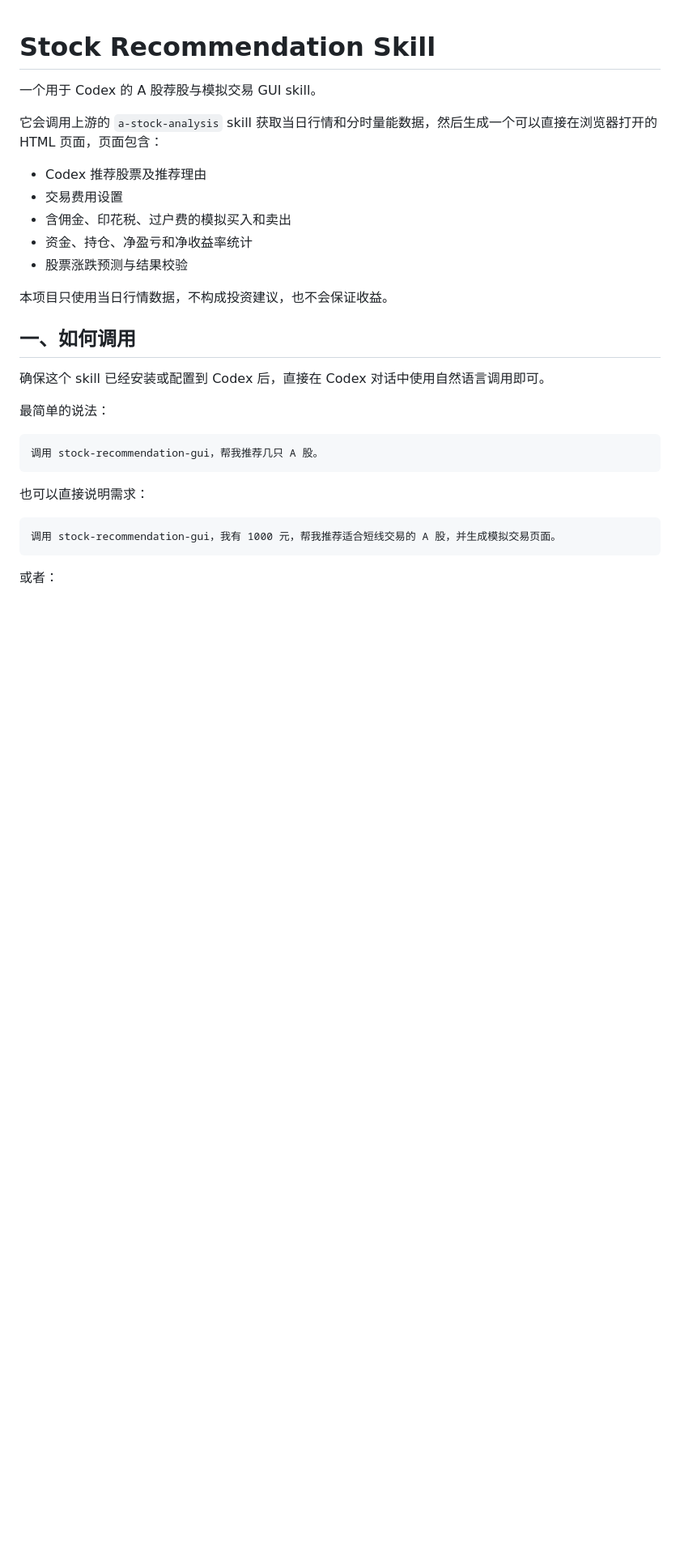
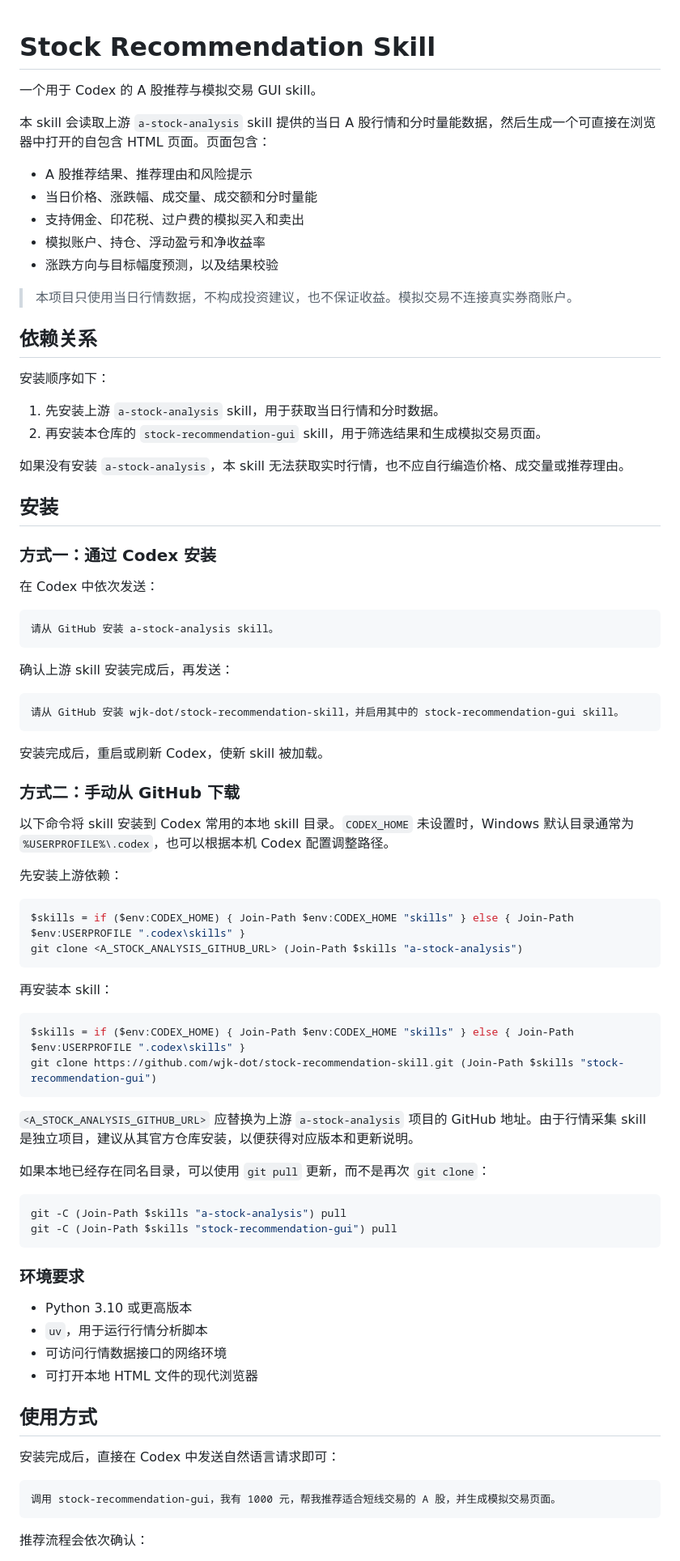
Before and after one commit to wjk-dot/stock-recommendation-skill, a Markdown page: README.md, the part around one of its changes. Shown at 81% size. GitHub-like rendering; blank space fills up the shorter version.

````diff
--- a/README.md
+++ b/README.md
@@ -1,32 +1,86 @@
 # Stock Recommendation Skill
 
-一个用于 Codex 的 A 股荐股与模拟交易 GUI skill。
 
-它会调用上游的 `a-stock-analysis` skill 获取当日行情和分时量能数据，然后生成一个可以直接在浏览器打开的 HTML 页面，页面包含：
+一个用于 Codex 的 A 股推荐与模拟交易 GUI skill。
 
-- Codex 推荐股票及推荐理由
-- 交易费用设置
-- 含佣金、印花税、过户费的模拟买入和卖出
-- 资金、持仓、净盈亏和净收益率统计
-- 股票涨跌预测与结果校验
+本 skill 会读取上游 `a-stock-analysis` skill 提供的当日 A 股行情和分时量能数据，然后生成一个可直接在浏览器中打开的自包含 HTML 页面。页面包含：
 
-本项目只使用当日行情数据，不构成投资建议，也不会保证收益。
+- A 股推荐结果、推荐理由和风险提示
+- 当日价格、涨跌幅、成交量、成交额和分时量能
+- 支持佣金、印花税、过户费的模拟买入和卖出
+- 模拟账户、持仓、浮动盈亏和净收益率
+- 涨跌方向与目标幅度预测，以及结果校验
 
-## 一、如何调用
+> 本项目只使用当日行情数据，不构成投资建议，也不保证收益。模拟交易不连接真实券商账户。
 
-确保这个 skill 已经安装或配置到 Codex 后，直接在 Codex 对话中使用自然语言调用即可。
+## 依赖关系
 
-最简单的说法：
+安装顺序如下：
+
+1. 先安装上游 `a-stock-analysis` skill，用于获取当日行情和分时数据。
+2. 再安装本仓库的 `stock-recommendation-gui` skill，用于筛选结果和生成模拟交易页面。
+
+如果没有安装 `a-stock-analysis`，本 skill 无法获取实时行情，也不应自行编造价格、成交量或推荐理由。
+
+## 安装
+
+### 方式一：通过 Codex 安装
+
+在 Codex 中依次发送：
 
 ```text
-调用 stock-recommendation-gui，帮我推荐几只 A 股。
+请从 GitHub 安装 a-stock-analysis skill。
 ```
 
-也可以直接说明需求：
+确认上游 skill 安装完成后，再发送：
+
+```text
+请从 GitHub 安装 wjk-dot/stock-recommendation-skill，并启用其中的 stock-recommendation-gui skill。
+```
+
+安装完成后，重启或刷新 Codex，使新 skill 被加载。
+
+### 方式二：手动从 GitHub 下载
+
+以下命令将 skill 安装到 Codex 常用的本地 skill 目录。`CODEX_HOME` 未设置时，Windows 默认目录通常为 `%USERPROFILE%\.codex`，也可以根据本机 Codex 配置调整路径。
+
+先安装上游依赖：
+
+```powershell
+$skills = if ($env:CODEX_HOME) { Join-Path $env:CODEX_HOME "skills" } else { Join-Path $env:USERPROFILE ".codex\skills" }
+git clone <A_STOCK_ANALYSIS_GITHUB_URL> (Join-Path $skills "a-stock-analysis")
+```
+
+再安装本 skill：
+
+```powershell
+$skills = if ($env:CODEX_HOME) { Join-Path $env:CODEX_HOME "skills" } else { Join-Path $env:USERPROFILE ".codex\skills" }
+git clone https://github.com/wjk-dot/stock-recommendation-skill.git (Join-Path $skills "stock-recommendation-gui")
+```
+
+`<A_STOCK_ANALYSIS_GITHUB_URL>` 应替换为上游 `a-stock-analysis` 项目的 GitHub 地址。由于行情采集 skill 是独立项目，建议从其官方仓库安装，以便获得对应版本和更新说明。
+
+如果本地已经存在同名目录，可以使用 `git pull` 更新，而不是再次 `git clone`：
+
+```powershell
+git -C (Join-Path $skills "a-stock-analysis") pull
+git -C (Join-Path $skills "stock-recommendation-gui") pull
+```
+
+### 环境要求
+
+- Python 3.10 或更高版本
+- `uv`，用于运行行情分析脚本
+- 可访问行情数据接口的网络环境
+- 可打开本地 HTML 文件的现代浏览器
+
+## 使用方式
+
+安装完成后，直接在 Codex 中发送自然语言请求即可：
 
 ```text
 调用 stock-recommendation-gui，我有 1000 元，帮我推荐适合短线交易的 A 股，并生成模拟交易页面。
 ```
 
-或者：
+推荐流程会依次确认：
 
````
Also changed, not shown: other parts of README.md (+102 -122 lines).
